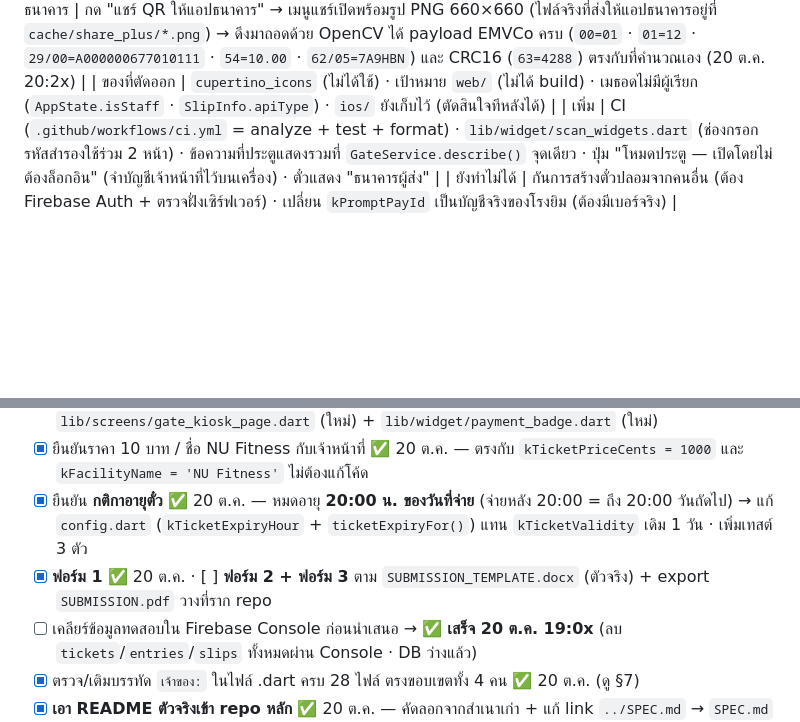
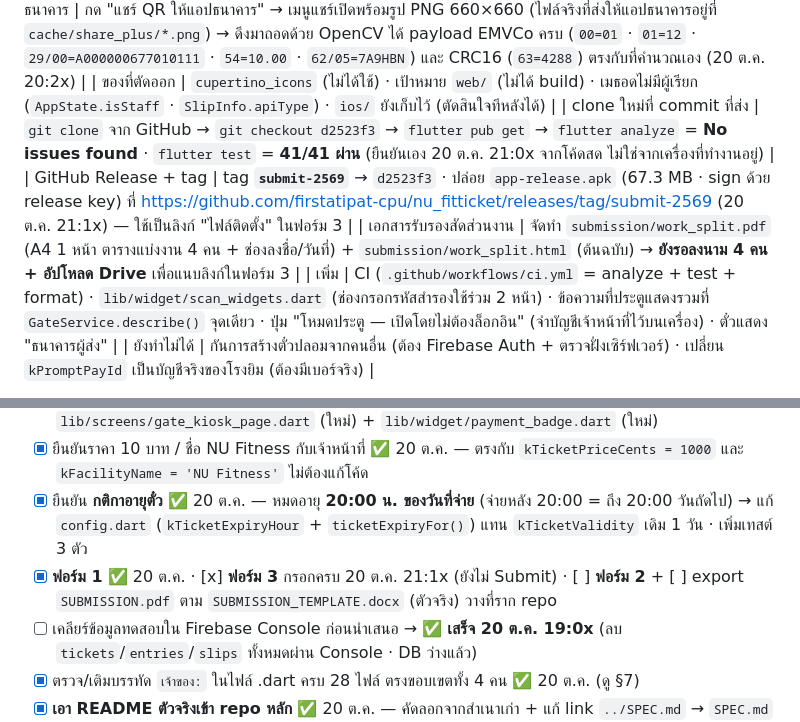
Before and after one commit to firstatipat-cpu/nu_fitticket, a Markdown page: SPEC.md, 2 parts joined by grey strips. Drawn GitHub-style; blank space fills up the shorter version.

```diff
--- a/SPEC.md
+++ b/SPEC.md
@@ -221,6 +221,9 @@
 | ทดสอบบนเครื่อง (emulator Pixel_9, 20 ต.ค. 19:45) | ติดตั้งแพ็กเกจใหม่ → ล็อกอินเจ้าหน้าที่ → หน้าภาพรวม (การ์ดยอดขาย/คนที่เข้า/คนที่เดินผ่านโดยไม่ชำระ) → เปิดโหมดประตู (กล้องทำงาน ขอสิทธิ์กล้อง) → กรอกรหัสไม่มีในระบบ → "ไม่พบตั๋วรหัสนี้" → ปิดแอปแล้วเปิดใหม่ → หน้าเข้าสู่ระบบมีปุ่ม "โหมดประตู — เปิดโดยไม่ต้องล็อกอิน" → กดแล้วเข้าหน้าภาพรวมได้เลยไม่ต้องใส่รหัสผ่าน |
 | แชร์ QR ให้แอปธนาคาร | กด "แชร์ QR ให้แอปธนาคาร" → เมนูแชร์เปิดพร้อมรูป PNG 660×660 (ไฟล์จริงที่ส่งให้แอปธนาคารอยู่ที่ `cache/share_plus/*.png`) → ดึงมาถอดด้วย OpenCV ได้ payload EMVCo ครบ (`00=01` · `01=12` · `29/00=A000000677010111` · `54=10.00` · `62/05=7A9HBN`) และ CRC16 (`63=4288`) ตรงกับที่คำนวณเอง (20 ต.ค. 20:2x) |
 | ของที่ตัดออก | `cupertino_icons` (ไม่ได้ใช้) · เป้าหมาย `web/` (ไม่ได้ build) · เมธอดไม่มีผู้เรียก (`AppState.isStaff` · `SlipInfo.apiType`) · `ios/` ยังเก็บไว้ (ตัดสินใจทีหลังได้) |
+| clone ใหม่ที่ commit ที่ส่ง | `git clone` จาก GitHub → `git checkout d2523f3` → `flutter pub get` → `flutter analyze` = **No issues found** · `flutter test` = **41/41 ผ่าน** (ยืนยันเอง 20 ต.ค. 21:0x จากโค้ดสด ไม่ใช่จากเครื่องที่ทำงานอยู่) |
+| GitHub Release + tag | tag **`submit-2569`** → `d2523f3` · ปล่อย `app-release.apk` (67.3 MB · sign ด้วย release key) ที่ <https://github.com/firstatipat-cpu/nu_fitticket/releases/tag/submit-2569> (20 ต.ค. 21:1x) — ใช้เป็นลิงก์ "ไฟล์ติดตั้ง" ในฟอร์ม 3 |
+| เอกสารรับรองสัดส่วนงาน | จัดทำ `submission/work_split.pdf` (A4 1 หน้า ตารางแบ่งงาน 4 คน + ช่องลงชื่อ/วันที่) + `submission/work_split.html` (ต้นฉบับ) → **ยังรอลงนาม 4 คน + อัปโหลด Drive** เพื่อแนบลิงก์ในฟอร์ม 3 |
 | เพิ่ม | CI (`.github/workflows/ci.yml` = analyze + test + format) · `lib/widget/scan_widgets.dart` (ช่องกรอกรหัสสำรองใช้ร่วม 2 หน้า) · ข้อความที่ประตูแสดงรวมที่ `GateService.describe()` จุดเดียว · ปุ่ม "โหมดประตู — เปิดโดยไม่ต้องล็อกอิน" (จำบัญชีเจ้าหน้าที่ไว้บนเครื่อง) · ตั๋วแสดง "ธนาคารผู้ส่ง" |
 | ยังทำไม่ได้ | กันการสร้างตั๋วปลอมจากคนอื่น (ต้อง Firebase Auth + ตรวจฝั่งเซิร์ฟเวอร์) · เปลี่ยน `kPromptPayId` เป็นบัญชีจริงของโรงยิม (ต้องมีเบอร์จริง) |
 
@@ -291,7 +297,7 @@
 - [x] **ปรับปรุงตามผลสัมภาษณ์** ✅ 20 ต.ค. (ในขอบเขต R2/R4) — แท็ก **ชำระแล้ว/ยังไม่ชำระ** ทุกหน้าจอ + คอลัมน์ในรายงาน CSV (67310379) · **โหมดประตู** สแกนเอง ไม่ต้องมีคนเฝ้า + ปฏิเสธ/บันทึกคนที่ยังไม่ชำระ + การ์ดนับคนเดินผ่านโดยไม่ชำระ (67314858) · แท็ก/วิดเจียร์แบบเดียวกันทุกหน้าจอ (67317088) · `lib/screens/gate_kiosk_page.dart` (ใหม่) + `lib/widget/payment_badge.dart` (ใหม่)
 - [x] ยืนยันราคา 10 บาท / ชื่อ NU Fitness กับเจ้าหน้าที่ ✅ 20 ต.ค. — ตรงกับ `kTicketPriceCents = 1000` และ `kFacilityName = 'NU Fitness'` ไม่ต้องแก้โค้ด
 - [x] ยืนยัน **กติกาอายุตั๋ว** ✅ 20 ต.ค. — หมดอายุ **20:00 น. ของวันที่จ่าย** (จ่ายหลัง 20:00 = ถึง 20:00 วันถัดไป) → แก้ `config.dart` (`kTicketExpiryHour` + `ticketExpiryFor()`) แทน `kTicketValidity` เดิม 1 วัน · เพิ่มเทสต์ 3 ตัว
-- [x] **ฟอร์ม 1** ✅ 20 ต.ค. · [ ] **ฟอร์ม 2 + ฟอร์ม 3** ตาม `SUBMISSION_TEMPLATE.docx` (ตัวจริง) + export `SUBMISSION.pdf` วางที่ราก repo
+- [x] **ฟอร์ม 1** ✅ 20 ต.ค. · [x] **ฟอร์ม 3** กรอกครบ 20 ต.ค. 21:1x (ยังไม่ Submit) · [ ] **ฟอร์ม 2** + [ ] export `SUBMISSION.pdf` ตาม `SUBMISSION_TEMPLATE.docx` (ตัวจริง) วางที่ราก repo
 - [ ] เคลียร์ข้อมูลทดสอบใน Firebase Console ก่อนนำเสนอ → ✅ **เสร็จ 20 ต.ค. 19:0x** (ลบ `tickets`/`entries`/`slips` ทั้งหมดผ่าน Console · DB ว่างแล้ว)
 - [x] ตรวจ/เติมบรรทัด `เจ้าของ:` ในไฟล์ .dart ครบ 28 ไฟล์ ตรงขอบเขตทั้ง 4 คน ✅ 20 ต.ค. (ดู §7)
 - [x] **เอา README ตัวจริงเข้า repo หลัก** ✅ 20 ต.ค. — คัดลอกจากสำเนาเก่า + แก้ link `../SPEC.md` → `SPEC.md` · แก้พิมพ์ผิด · เพิ่มคอลัมน์รหัสนิสิต · **commit แล้วใน `36b93ec`** (20 ต.ค. 16:49)
```
Also changed, not shown: other parts of SPEC.md (+22 -3 lines), README.md (+6 -0 lines).
